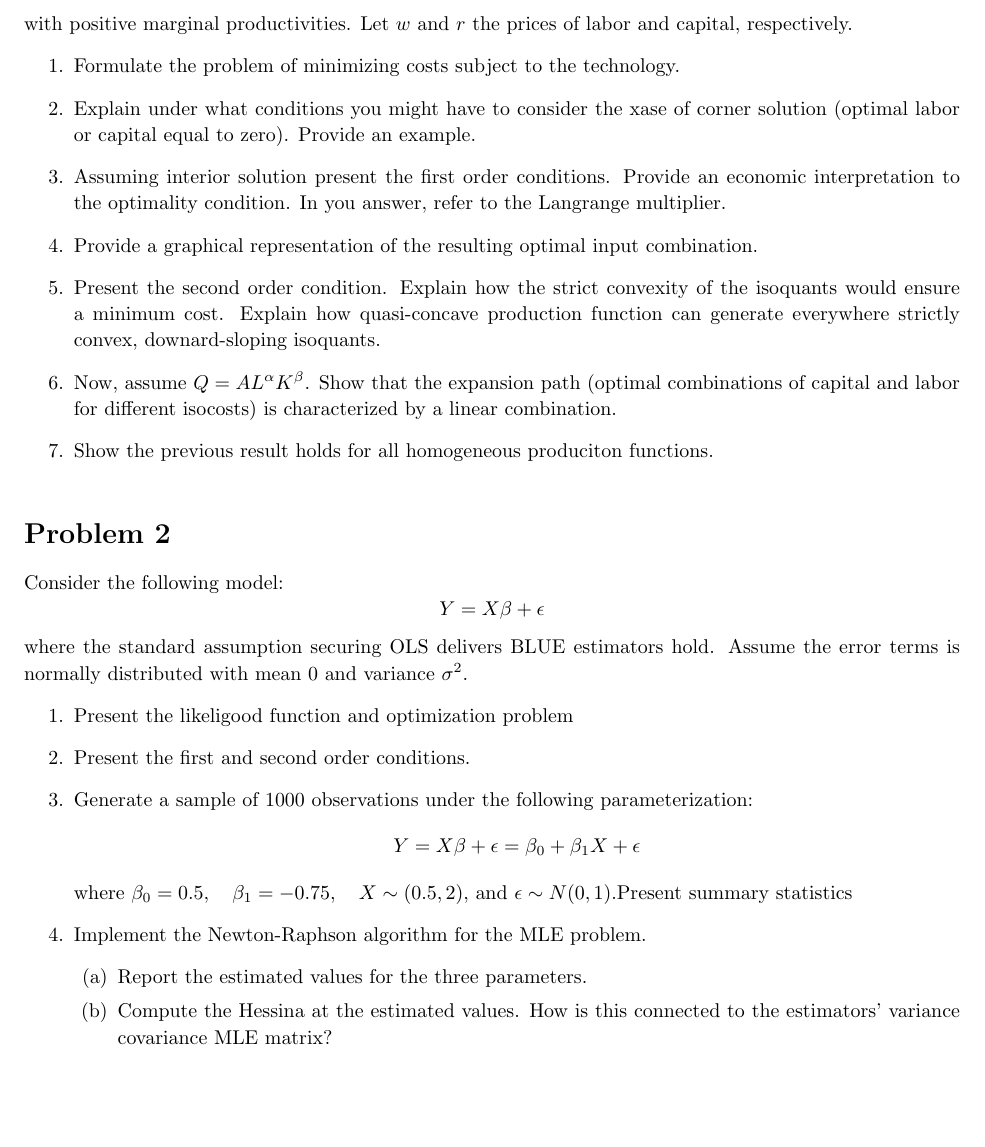
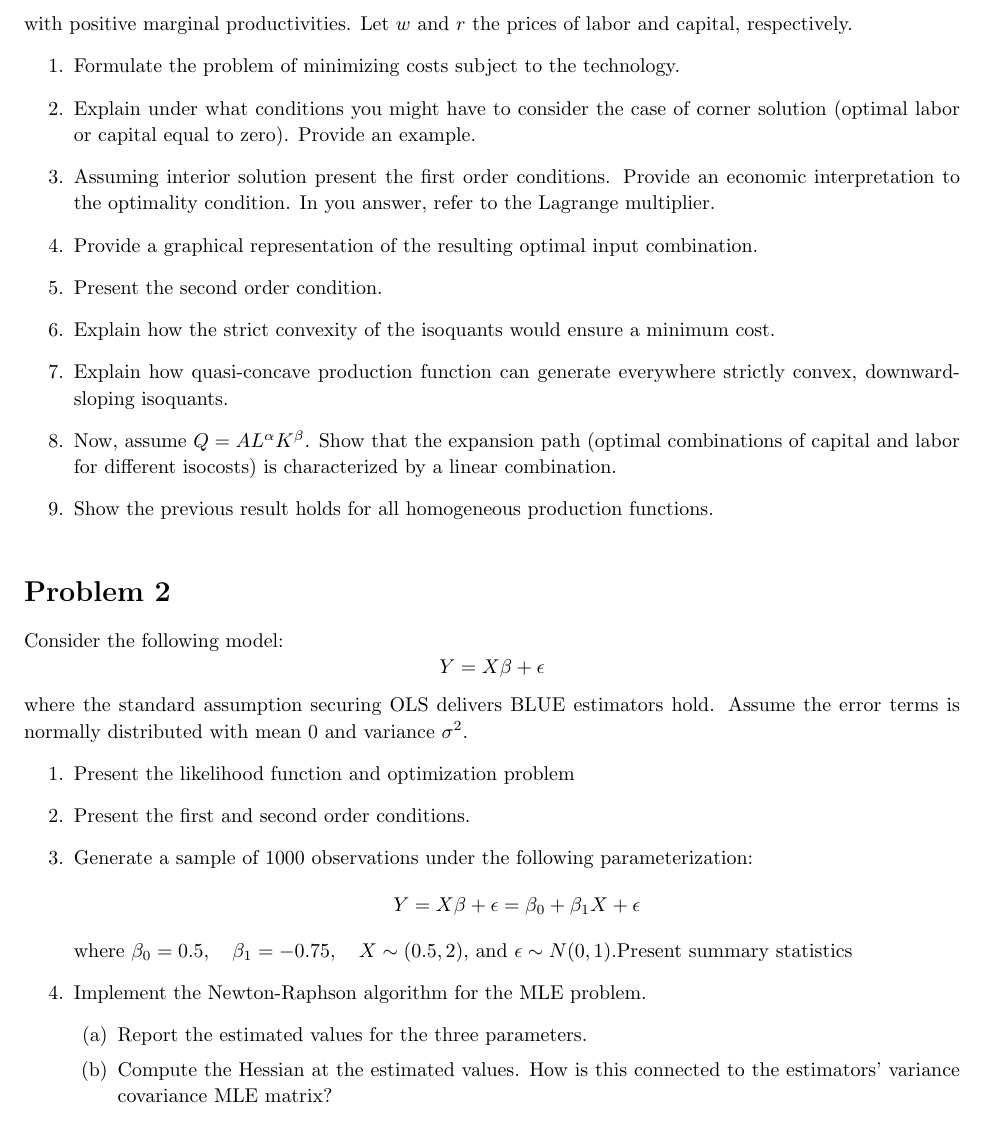
Before and after one commit to ouslan/ECOG-219, a LaTeX problem sheet (homeworks/homework-05/homework-05.tex): part of page 2 of 2, cut so that both start at the same text. Compiled offline with pdfLaTeX.

Commit message:
fixed grammatical error

```diff
--- a/homeworks/homework-05/homework-05.tex
+++ b/homeworks/homework-05/homework-05.tex
@@ -150,19 +150,19 @@
 	\begin{enumerate}
 		\item Formulate the problem of minimizing costs subject to the technology.
 
-		\item Explain under what conditions you might have to consider the xase of corner
+		\item Explain under what conditions you might have to consider the case of corner
 		      solution (optimal labor or capital equal to zero). Provide an example.
 		\item Assuming interior solution present the first order conditions.
 		      Provide an economic interpretation to the optimality condition. In you answer,
-		      refer to the Langrange multiplier.
+		      refer to the Lagrange multiplier.
 		\item Provide a graphical representation of the resulting optimal input combination.
 		\item Present the second order condition.
-		      Explain how the strict convexity of the isoquants would ensure a minimum cost.
-		      Explain how quasi-concave production function can generate everywhere strictly convex,
-		      downard-sloping isoquants.
+		\item Explain how the strict convexity of the isoquants would ensure a minimum cost.
+		\item Explain how quasi-concave production function can generate everywhere strictly convex,
+		      downward-sloping isoquants.
 		\item Now, assume $Q=AL^\alpha K^\beta$. Show that the expansion path (optimal combinations
 		      of capital and labor for different isocosts) is characterized by a linear combination.
-		\item Show the previous result holds for all homogeneous produciton functions.
+		\item Show the previous result holds for all homogeneous production functions.
 	\end{enumerate}
 \end{homeworkProblem}
 \begin{homeworkProblem}
@@ -171,7 +171,7 @@
 	where the standard assumption securing OLS delivers BLUE estimators hold. Assume the error terms
 	is normally distributed with mean $0$ and variance $\sigma^2$.
 	\begin{enumerate}
-		\item Present the likeligood function and optimization problem
+		\item Present the likelihood function and optimization problem
 		\item Present the first and second order conditions.
 		\item Generate a sample of $1000$ observations under the following parameterization:
 		      $$Y=X\beta + \epsilon = \beta_0 + \beta_1X + \epsilon$$
@@ -180,7 +180,7 @@
 		\item Implement the Newton-Raphson algorithm for the MLE problem.
 		      \begin{enumerate}
 			      \item Report the estimated values for the three parameters.
-			      \item Compute the Hessina at the estimated values. How is this connected
+			      \item Compute the Hessian at the estimated values. How is this connected
 			            to the estimators' variance covariance MLE matrix?
 		      \end{enumerate}
 	\end{enumerate}
```
